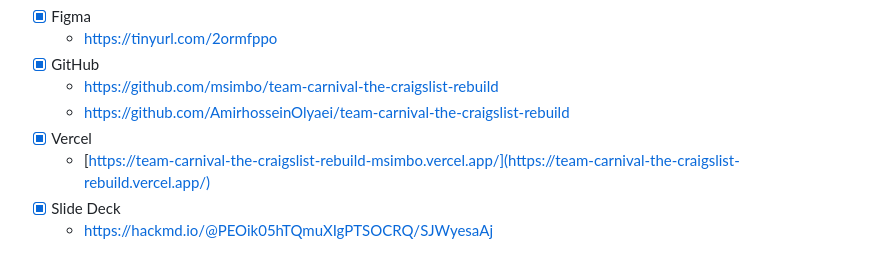
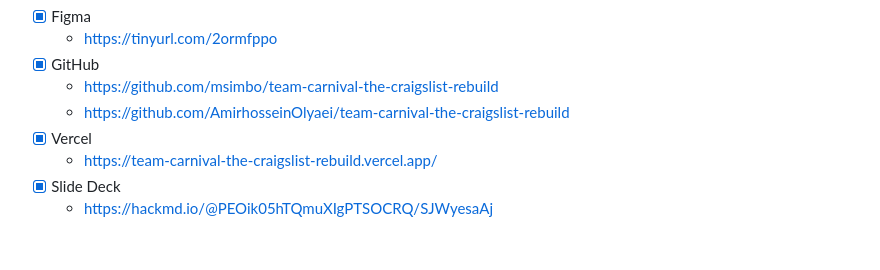
Before and after one commit to msimbo/team-carnival-the-craigslist-rebuild, a Markdown page: README.md, the part around the change. Rendered like a GitHub page.

Commit message:
update slide deck

```diff
--- a/README.md
+++ b/README.md
@@ -89,6 +89,6 @@ type: slide
 	- https://github.com/msimbo/team-carnival-the-craigslist-rebuild
 	- https://github.com/AmirhosseinOlyaei/team-carnival-the-craigslist-rebuild
 - [x] Vercel
-	- [https://team-carnival-the-craigslist-rebuild-msimbo.vercel.app/](https://team-carnival-the-craigslist-rebuild.vercel.app/)
+	- https://team-carnival-the-craigslist-rebuild.vercel.app/
 - [x] Slide Deck
 	- https://hackmd.io/@PEOik05hTQmuXIgPTSOCRQ/SJWyesaAj
```
